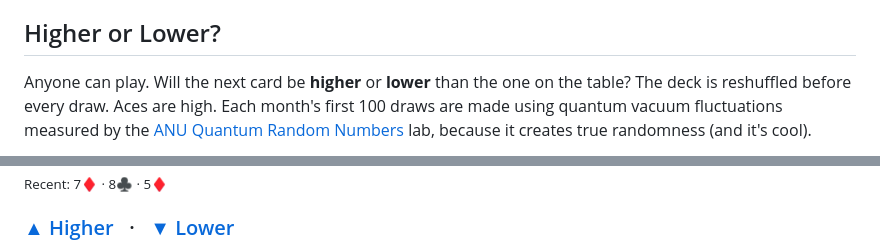
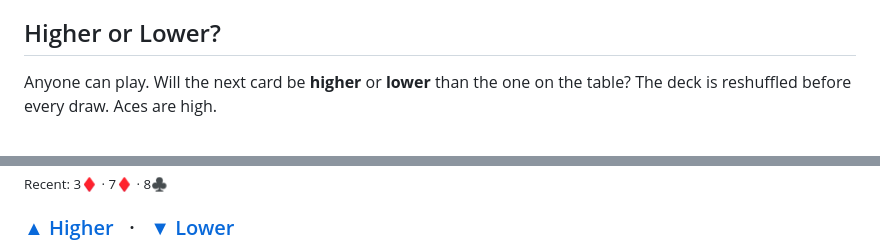
Before and after one commit to JUSSI-G/JUSSI-G, a Markdown page: README.md, 2 parts joined by grey strips. Drawn GitHub-style.

```diff
--- a/README.md
+++ b/README.md
@@ -62,5 +62,5 @@ Bigger one I can't share publicly: an Azure-based ML system detecting income sta
 ## Higher or Lower?
 
 Anyone can play. Will the next card be **higher** or **lower** than the one on the table?
-The deck is reshuffled before every draw. Aces are high. Each month's first 100 draws are made using quantum vacuum fluctuations measured by the <a href="https://quantumnumbers.anu.edu.au">ANU Quantum Random Numbers</a> lab, because it creates true randomness (and it's cool).
+The deck is reshuffled before every draw. Aces are high.
 
@@ -68,5 +72,5 @@ The deck is reshuffled before every draw. Aces are high. Each month's first 100
 
-<sub>Recent: 7♦ · 8♣ · 5♦</sub>
+<sub>Recent: 3♦ · 7♦ · 8♣</sub>
 
 ### [▲ Higher](https://github.com/JUSSI-G/JUSSI-G/issues/new?title=hilo%7Chigher&body=Just%20press%20%2A%2ACreate%2A%2A%20below%2C%20no%20need%20to%20write%20anything.%0A%0AYour%20result%20appears%20here%20as%20a%20comment%20in%20about%20a%20minute.%20You%20can%20also%20refresh%20the%20profile%20page%20to%20see%20the%20new%20card.) &nbsp;&nbsp;·&nbsp;&nbsp; [▼ Lower](https://github.com/JUSSI-G/JUSSI-G/issues/new?title=hilo%7Clower&body=Just%20press%20%2A%2ACreate%2A%2A%20below%2C%20no%20need%20to%20write%20anything.%0A%0AYour%20result%20appears%20here%20as%20a%20comment%20in%20about%20a%20minute.%20You%20can%20also%20refresh%20the%20profile%20page%20to%20see%20the%20new%20card.)
 
```
Also changed, not shown: other parts of README.md (+8 -2 lines), game/board-0c7a4bf6.png (added), 3 other files.
